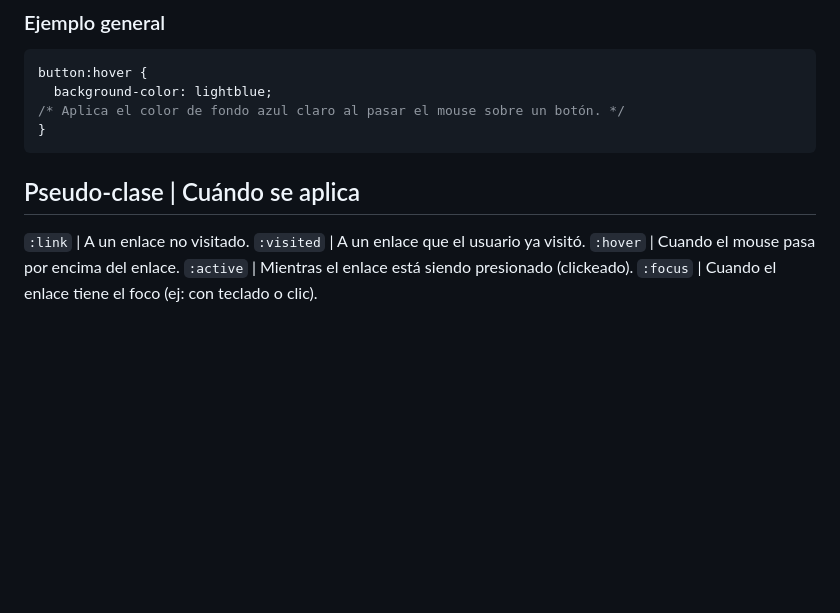
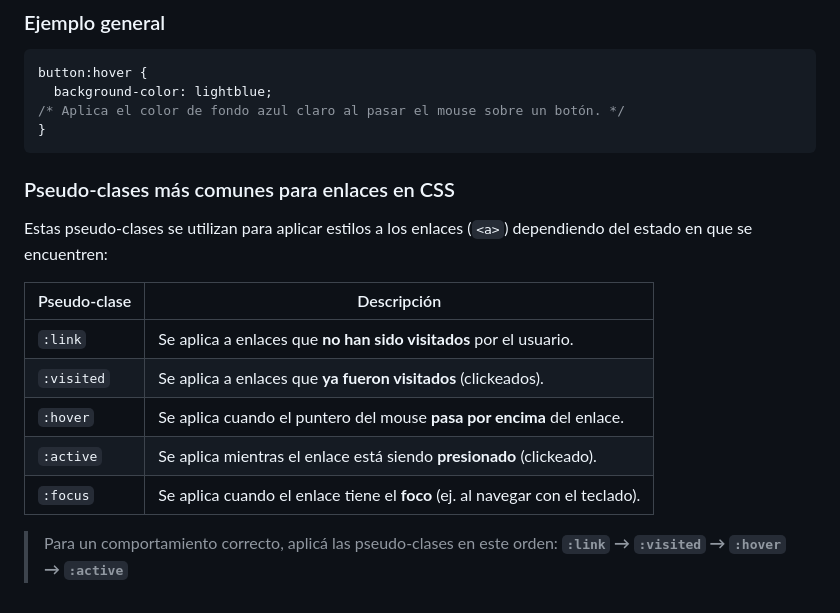
Before and after one commit to MatiasFerullo/Entornos_G04_2025, a Markdown page: PRACTICA CSS/Ejercitación 1.md, the part around the change. Drawn GitHub-style; blank space fills up the shorter version.

````diff
--- a/PRACTICA CSS/Ejercitación 1.md
+++ b/PRACTICA CSS/Ejercitación 1.md
@@ -121,10 +121,17 @@ button:hover {
 }
 ```
 
-Pseudo-clase | Cuándo se aplica
----------------------------------
-`:link` | A un enlace no visitado.
-`:visited` | A un enlace que el usuario ya visitó.
-`:hover` | Cuando el mouse pasa por encima del enlace.
-`:active` | Mientras el enlace está siendo presionado (clickeado).
-`:focus` | Cuando el enlace tiene el foco (ej: con teclado o clic).
+### Pseudo-clases más comunes para enlaces en CSS
+
+Estas pseudo-clases se utilizan para aplicar estilos a los enlaces (`<a>`) dependiendo del estado en que se encuentren:
+
+| Pseudo-clase | Descripción                                                                 |
+|--------------|------------------------------------------------------------------------------|
+| `:link`      | Se aplica a enlaces que **no han sido visitados** por el usuario.           |
+| `:visited`   | Se aplica a enlaces que **ya fueron visitados** (clickeados).               |
+| `:hover`     | Se aplica cuando el puntero del mouse **pasa por encima** del enlace.       |
+| `:active`    | Se aplica mientras el enlace está siendo **presionado** (clickeado).        |
+| `:focus`     | Se aplica cuando el enlace tiene el **foco** (ej. al navegar con el teclado).|
+
+> Para un comportamiento correcto, aplicá las pseudo-clases en este orden:
+> **`:link` → `:visited` → `:hover` → `:active`**
````
